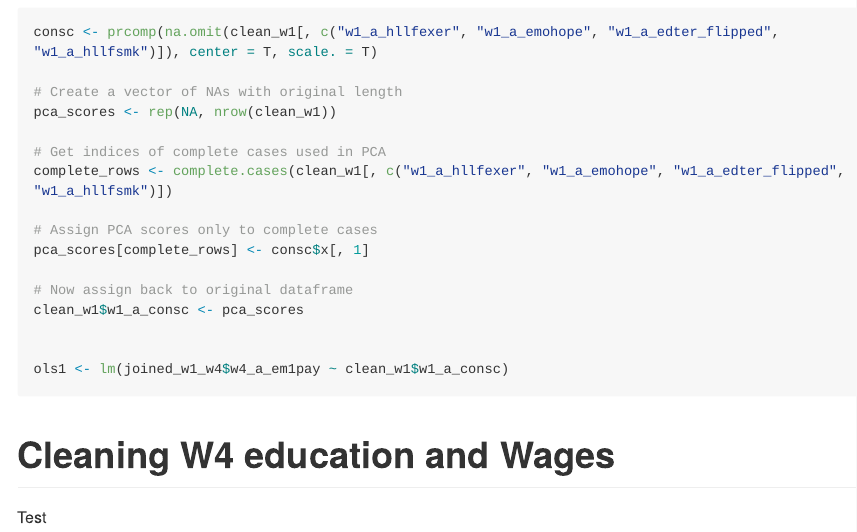
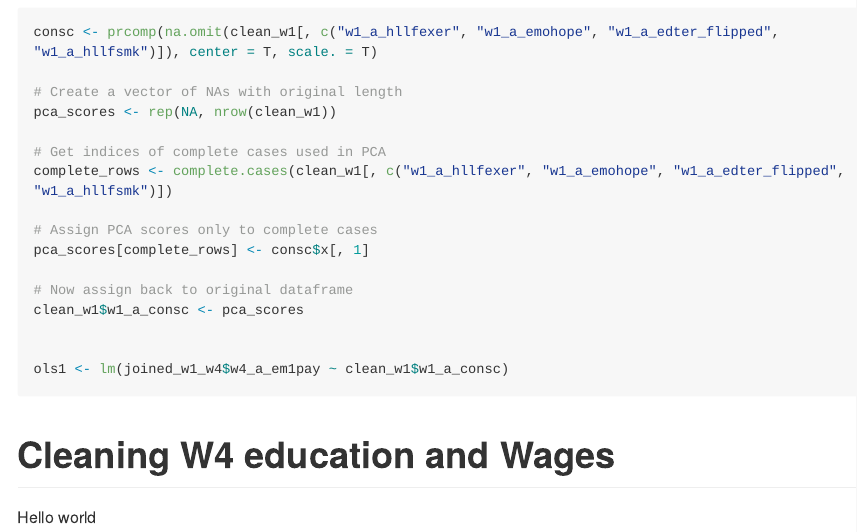
Before and after one commit to mattthomo/Thesis_data_work, an R Markdown document (README.rmd): the page in a window 1100 px wide, from 4500 px down. Rendered offline with R 4.5, knitr and Pandoc, with nearby package versions; the code chunks are not run, so their results and figures are left out; long lines of code are wrapped.

Commit message:
First commit
Checking if it works

```diff
--- a/README.rmd
+++ b/README.rmd
@@ -210,4 +210,4 @@ ols1 <- lm(joined_w1_w4$w4_a_em1pay ~ clean_w1$w1_a_consc)
 
 # Cleaning W4 education and Wages
 
-Test
+Hello world
```
Also changed, not shown: 1 other file.
